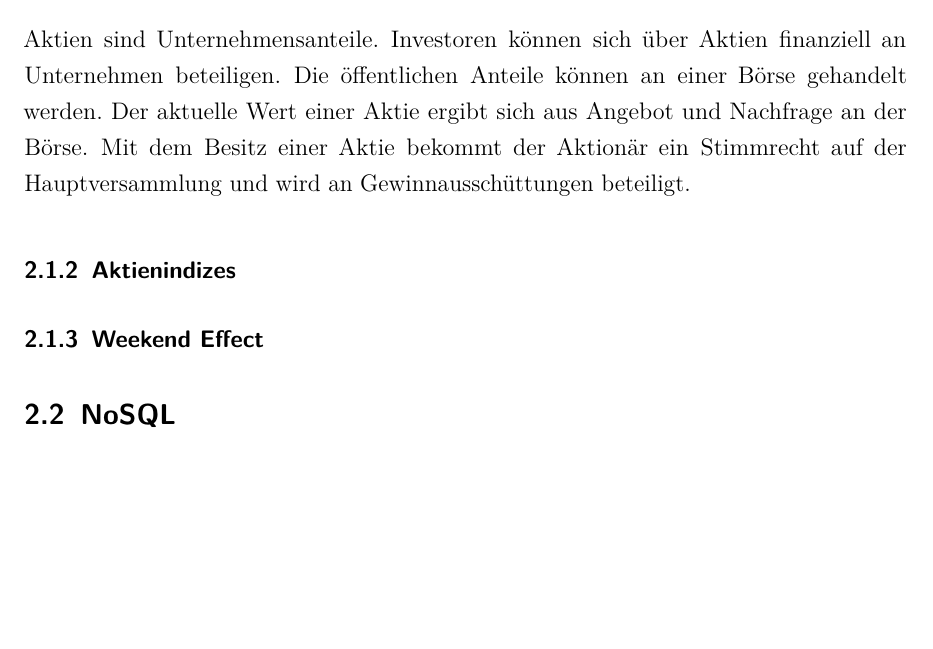
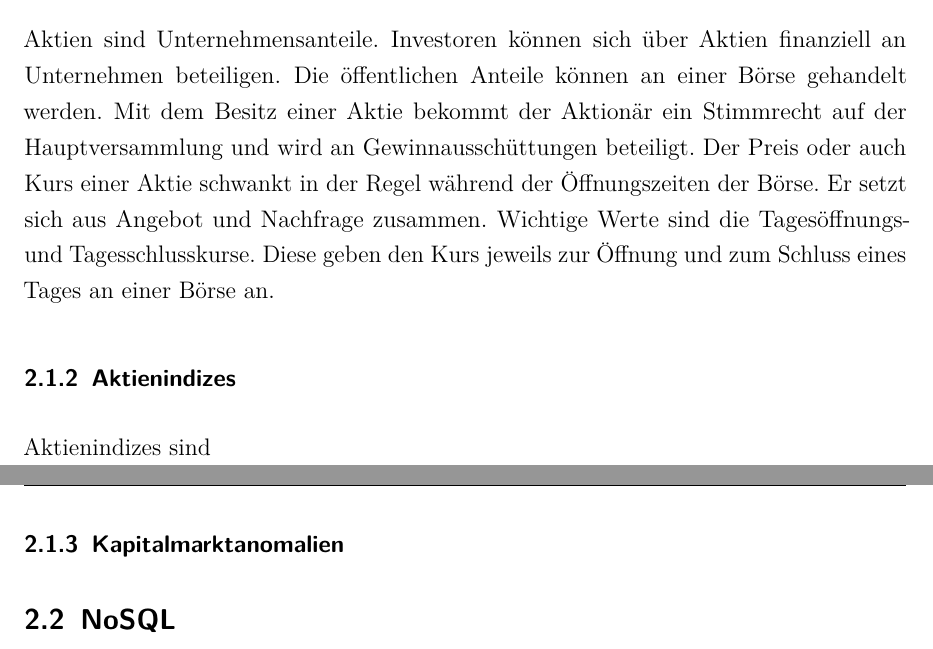
Before and after one commit to alexandermenze/wdk-analyse, a LaTeX thesis (latex/Thesis.tex, which reads latex/chapter/Grundlagen.tex): part of page 7 of 14 before the commit and two parts of pages 7 and 8 of 15 after it, the two joined at a grey line, cut so that both start at the same text, the shorter picture padded with empty space. Compiled offline with pdfLaTeX.

Commit message:
Aktien fertig

```diff
--- a/latex/chapter/Grundlagen.tex
+++ b/latex/chapter/Grundlagen.tex
@@ -4,12 +4,20 @@
 
 \subsubsection{Aktien}
 % Erklärung von Aktienmarkt Indizes
+% https://www.springerprofessional.de/equities-and-equity-indices/16861122?searchResult=2.equity%20indices&searchBackButton=true&fulltextView=true
+% https://www.springerprofessional.de/geld-und-vermoegensanlage/19054466?searchResult=20.equity%20index&searchBackButton=true
+% https://www.springerprofessional.de/aktien/10364288 - Aktien Angebot und Nachfrage
 
-Aktien sind Unternehmensanteile. Investoren können sich über Aktien finanziell an Unternehmen beteiligen. Die öffentlichen Anteile können an einer Börse gehandelt werden. Der aktuelle Wert einer Aktie ergibt sich aus Angebot und Nachfrage an der Börse. Mit dem Besitz einer Aktie bekommt der Aktionär ein Stimmrecht auf der Hauptversammlung und wird an Gewinnausschüttungen beteiligt.
+Aktien sind Unternehmensanteile. Investoren können sich über Aktien finanziell an Unternehmen beteiligen. Die öffentlichen Anteile können an einer Börse gehandelt werden. Mit dem Besitz einer Aktie bekommt der Aktionär ein Stimmrecht auf der Hauptversammlung und wird an Gewinnausschüttungen beteiligt. Der Preis oder auch Kurs einer Aktie schwankt in der Regel während der Öffnungszeiten der Börse. Er setzt sich aus Angebot und Nachfrage zusammen. Wichtige Werte sind die Tagesöffnungs- und Tagesschlusskurse. Diese geben den Kurs jeweils zur Öffnung und zum Schluss eines Tages an einer Börse an.
 
 \subsubsection{Aktienindizes}
+% Nicht wie Aktien in Euro sondern in Punkten
+% Warenkörbe von Aktien
+% Bilden einen Markt oder eine Branche ab
+Aktienindizes sind
 
-\subsubsection{Weekend Effect}
+\subsubsection{Kapitalmarktanomalien}
+% Weekend Effect
 % Anomalie, reicht zu sagen das sie existieren könnte das aber nicht bewiesen ist?
 
 \subsection{NoSQL}
```
